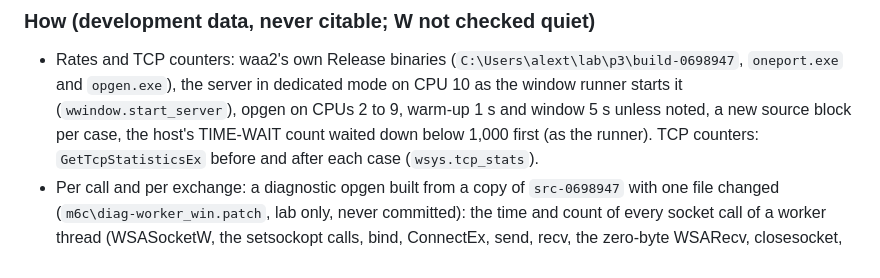
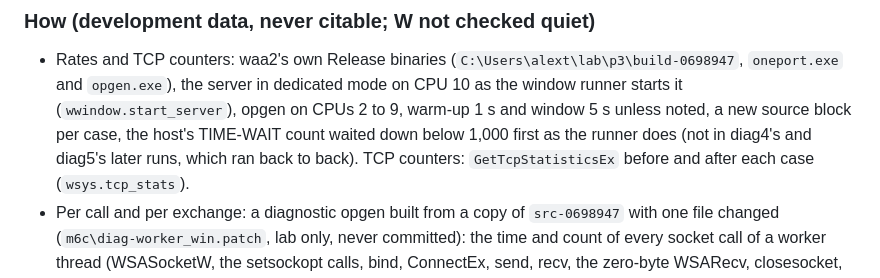
Before and after one commit to Alex-Tsvetanov/paper-one-port, a Markdown page: design/status-m6b.md, the part around the change. Drawn GitHub-style.

Commit message:
docs: status-m6b.md, M6c: the runs of diag4 and diag5 after the first ran without the TIME-WAIT wait

```diff
--- a/design/status-m6b.md
+++ b/design/status-m6b.md
@@ -818,7 +818,8 @@ started or prepared.
 - Rates and TCP counters: waa2's own Release binaries (`C:\Users\alext\lab\p3\build-0698947`,
   `oneport.exe` and `opgen.exe`), the server in dedicated mode on CPU 10 as the window runner starts
   it (`wwindow.start_server`), opgen on CPUs 2 to 9, warm-up 1 s and window 5 s unless noted, a new
-  source block per case, the host's TIME-WAIT count waited down below 1,000 first (as the runner).
+  source block per case, the host's TIME-WAIT count waited down below 1,000 first as the runner does
+  (not in diag4's and diag5's later runs, which ran back to back).
   TCP counters: `GetTcpStatisticsEx` before and after each case (`wsys.tcp_stats`).
 - Per call and per exchange: a diagnostic opgen built from a copy of `src-0698947` with one file
   changed (`m6c\diag-worker_win.patch`, lab only, never committed): the time and count of every
```
